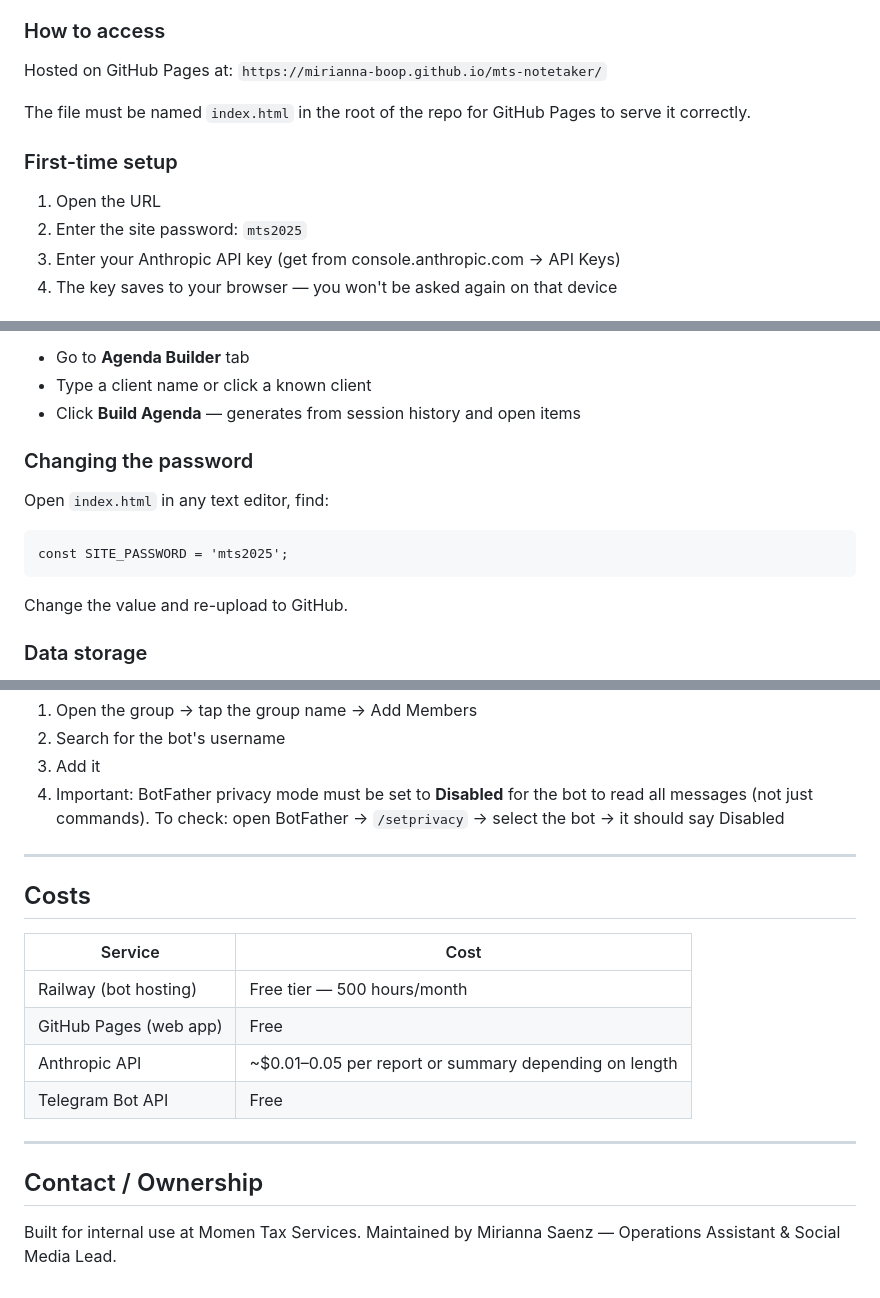
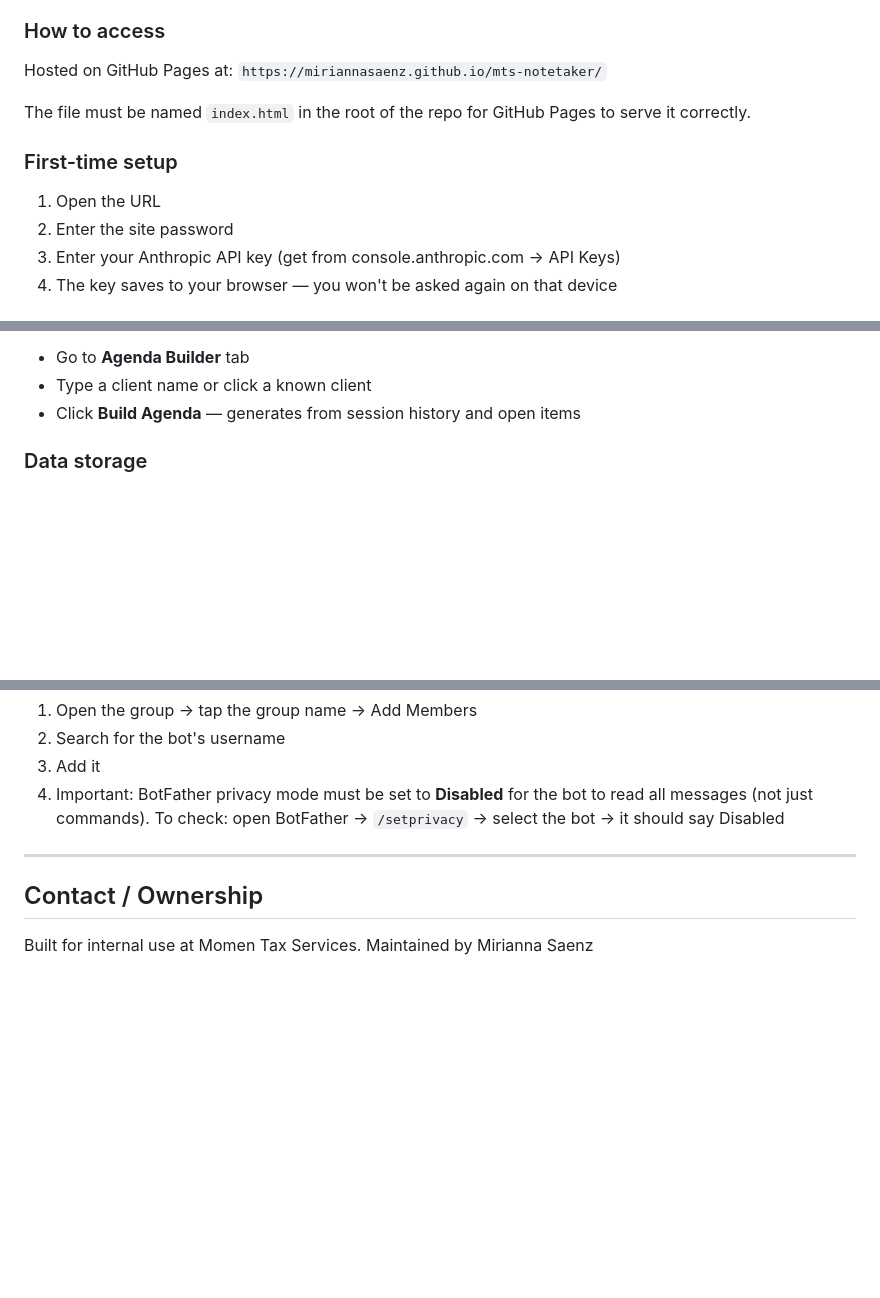
Before and after one commit to miriannasaenz/mts-notetaker, a Markdown page: README.md, 3 parts joined by grey strips. Drawn GitHub-style; blank space fills up the shorter version.

````diff
--- a/README.md
+++ b/README.md
@@ -27,13 +27,13 @@ This suite consists of three tools built for MTS internal operations:
 
 ### How to access
 Hosted on GitHub Pages at:
-`https://mirianna-boop.github.io/mts-notetaker/`
+`https://miriannasaenz.github.io/mts-notetaker/`
 
 The file must be named `index.html` in the root of the repo for GitHub Pages to serve it correctly.
 
 ### First-time setup
 1. Open the URL
-2. Enter the site password: `mts2025`
+2. Enter the site password
 3. Enter your Anthropic API key (get from console.anthropic.com → API Keys)
 4. The key saves to your browser — you won't be asked again on that device
 
@@ -61,13 +61,6 @@ The file must be named `index.html` in the root of the repo for GitHub Pages to
 - Go to **Agenda Builder** tab
 - Type a client name or click a known client
 - Click **Build Agenda** — generates from session history and open items
-
-### Changing the password
-Open `index.html` in any text editor, find:
-```
-const SITE_PASSWORD = 'mts2025';
-```
-Change the value and re-upload to GitHub.
 
 ### Data storage
 All client data is stored in your **browser's localStorage** — it persists as long as you use the same browser on the same device. It does not sync across devices. Do not use incognito mode or data will not be saved.
@@ -172,16 +165,6 @@ Separate Railway project from the EOD bot. Same deployment process — connect a
 
 ---
 
-## Costs
-| Service | Cost |
-|---|---|
-| Railway (bot hosting) | Free tier — 500 hours/month |
-| GitHub Pages (web app) | Free |
-| Anthropic API | ~$0.01–0.05 per report or summary depending on length |
-| Telegram Bot API | Free |
-
----
-
 ## Contact / Ownership
 Built for internal use at Momen Tax Services.
-Maintained by Mirianna Saenz — Operations Assistant & Social Media Lead.
+Maintained by Mirianna Saenz
````
